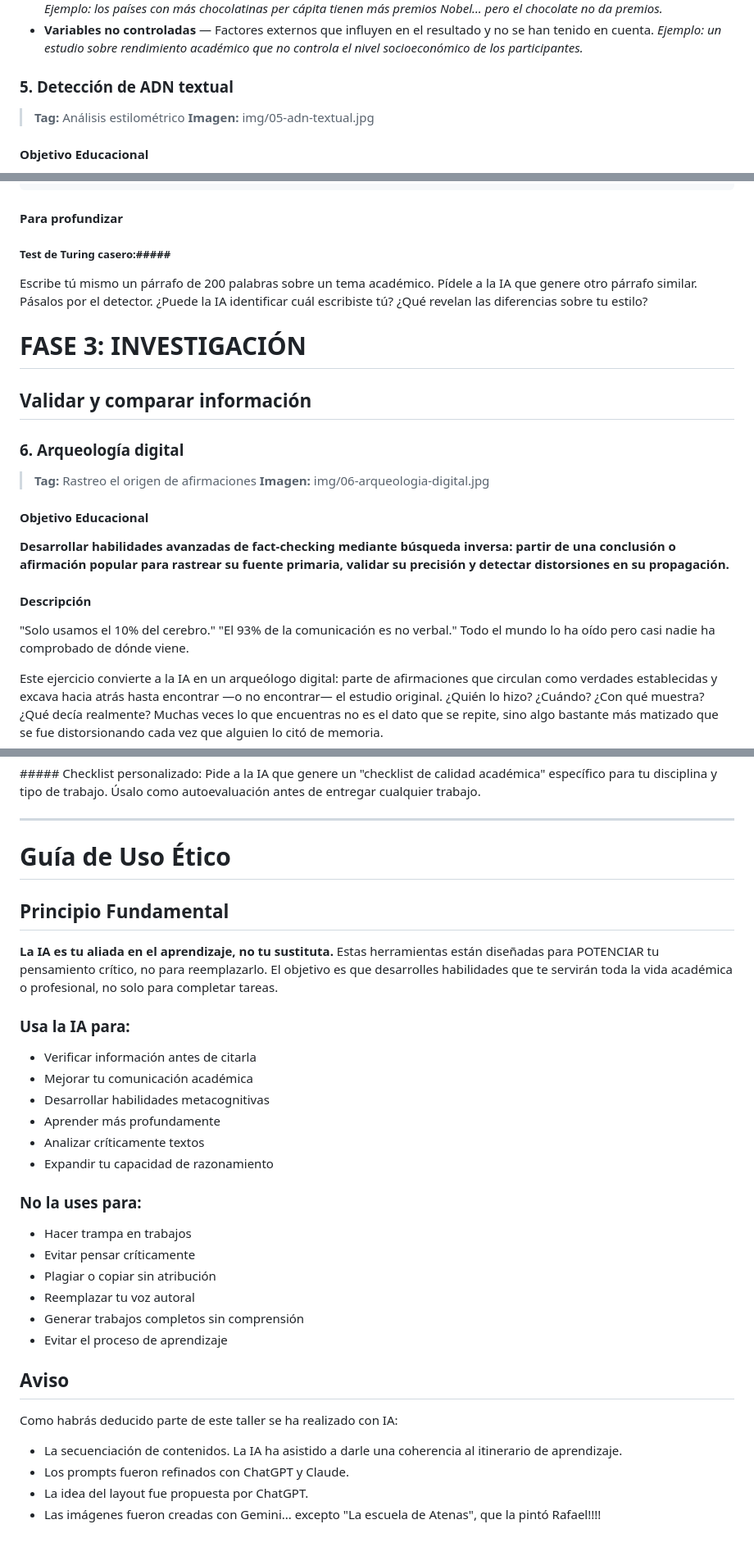
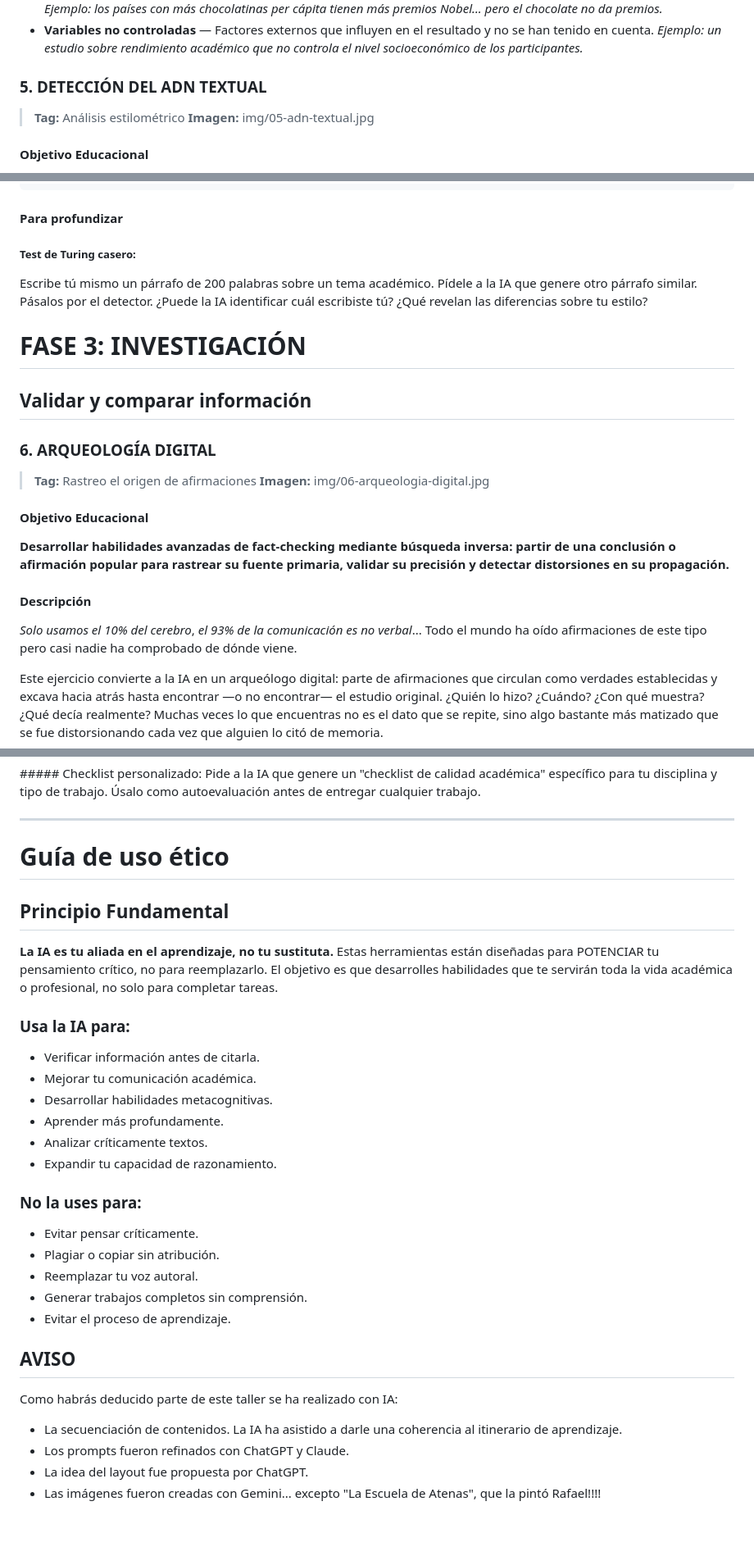
Before and after one commit to MarioFlorido/TallerIA2-web, a Markdown page: contenido.md, 3 parts joined by grey strips. Shown at 82% size. Rendered like a GitHub page.

````diff
--- a/contenido.md
+++ b/contenido.md
@@ -229,7 +229,7 @@ Formato: Tabla con columnas [Tipo de problema | Cita textual | Explicación | Su
 - **Variables no controladas** — Factores externos que influyen en el resultado y no se han tenido en cuenta. *Ejemplo: un estudio sobre rendimiento académico que no controla el nivel socioeconómico de los participantes.*
 
 
-### 5. Detección de ADN textual
+### 5. DETECCIÓN DEL ADN TEXTUAL
 > **Tag:** Análisis estilométrico
 > **Imagen:** img/05-adn-textual.jpg
 
@@ -283,7 +283,7 @@ Como complemento:
 ```
 
 #### Para profundizar
-##### Test de Turing casero:#####
+##### Test de Turing casero:
 Escribe tú mismo un párrafo de 200 palabras sobre un tema académico. Pídele a la IA que genere otro párrafo similar. Pásalos por el detector. ¿Puede la IA identificar cuál escribiste tú? ¿Qué revelan las diferencias sobre tu estilo?
 
 
@@ -291,7 +291,7 @@ Escribe tú mismo un párrafo de 200 palabras sobre un tema académico. Pídele
 ## Validar y comparar información
 
 
-### 6. Arqueología digital
+### 6. ARQUEOLOGÍA DIGITAL
 > **Tag:** Rastreo el origen de afirmaciones
 > **Imagen:** img/06-arqueologia-digital.jpg
 
@@ -299,7 +299,7 @@ Escribe tú mismo un párrafo de 200 palabras sobre un tema académico. Pídele
 **Desarrollar habilidades avanzadas de fact-checking mediante búsqueda inversa: partir de una conclusión o afirmación popular para rastrear su fuente primaria, validar su precisión y detectar distorsiones en su propagación.**
 
 #### Descripción
-"Solo usamos el 10% del cerebro." "El 93% de la comunicación es no verbal." Todo el mundo lo ha oído pero casi nadie ha comprobado de dónde viene.
+*Solo usamos el 10% del cerebro*, *el 93% de la comunicación es no verbal*... Todo el mundo ha oído afirmaciones de este tipo pero casi nadie ha comprobado de dónde viene.
 
 Este ejercicio convierte a la IA en un arqueólogo digital: parte de afirmaciones que circulan como verdades establecidas y excava hacia atrás hasta encontrar —o no encontrar— el estudio original. ¿Quién lo hizo? ¿Cuándo? ¿Con qué muestra? ¿Qué decía realmente? Muchas veces lo que encuentras no es el dato que se repite, sino algo bastante más matizado que se fue distorsionando cada vez que alguien lo citó de memoria.
 
@@ -686,31 +685,30 @@ Pide a la IA que genere un "checklist de calidad académica" específico para tu
 
 ----
 
-# Guía de Uso Ético
+# Guía de uso ético
 
 ## Principio Fundamental
 **La IA es tu aliada en el aprendizaje, no tu sustituta.** Estas herramientas están diseñadas para POTENCIAR tu pensamiento crítico, no para reemplazarlo. El objetivo es que desarrolles habilidades que te servirán toda la vida académica o profesional, no solo para completar tareas.
 
 ### Usa la IA para:
--  Verificar información antes de citarla
--  Mejorar tu comunicación académica
--  Desarrollar habilidades metacognitivas
--  Aprender más profundamente
--  Analizar críticamente textos
--  Expandir tu capacidad de razonamiento
+-  Verificar información antes de citarla.
+-  Mejorar tu comunicación académica.
+-  Desarrollar habilidades metacognitivas.
+-  Aprender más profundamente.
+-  Analizar críticamente textos.
+-  Expandir tu capacidad de razonamiento.
 
 ### No la uses para:
--  Hacer trampa en trabajos
--  Evitar pensar críticamente
--  Plagiar o copiar sin atribución
--  Reemplazar tu voz autoral
--  Generar trabajos completos sin comprensión
--  Evitar el proceso de aprendizaje
+-  Evitar pensar críticamente.
+-  Plagiar o copiar sin atribución.
+-  Reemplazar tu voz autoral.
+-  Generar trabajos completos sin comprensión.
+-  Evitar el proceso de aprendizaje.
 
 
-## Aviso
+## AVISO
 Como habrás deducido parte de este taller se ha realizado con IA:
 - La secuenciación de contenidos. La IA ha asistido a darle una coherencia al itinerario de aprendizaje.
 - Los prompts fueron refinados con ChatGPT y Claude.
 - La idea del layout fue propuesta por ChatGPT.
-- Las imágenes fueron creadas con Gemini... excepto "La escuela de Atenas", que la pintó Rafael!!!!
+- Las imágenes fueron creadas con Gemini... excepto "La Escuela de Atenas", que la pintó Rafael!!!!
````
Also changed, not shown: other parts of contenido.md (+10 -11 lines).
